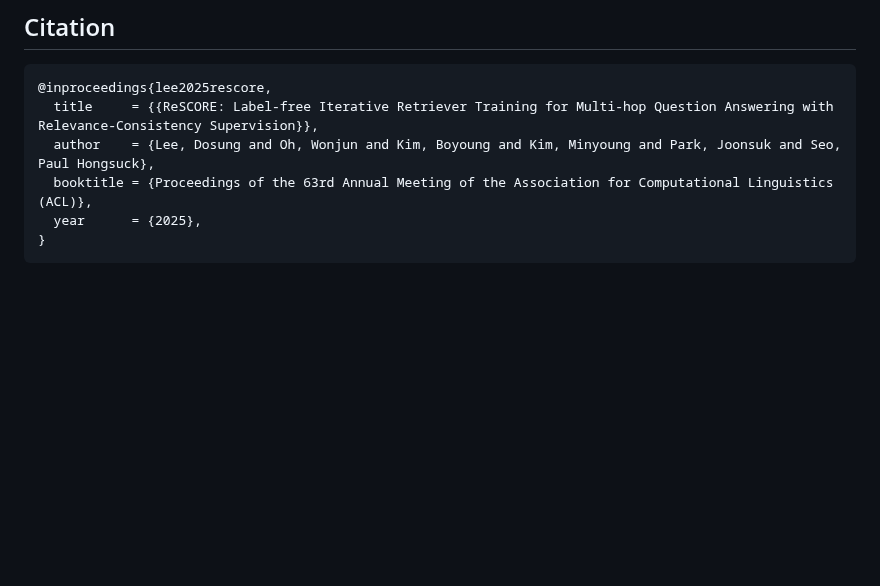
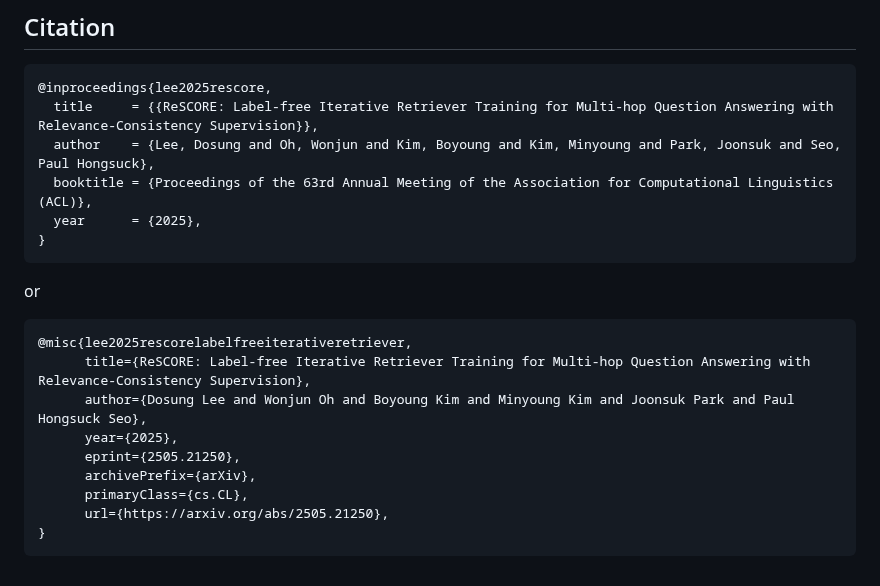
Before and after one commit to leeds1219/ReSCORE, a Markdown page: README.md, the part around the change. GitHub-like rendering; blank space fills up the shorter version.

````diff
--- a/README.md
+++ b/README.md
@@ -116,3 +116,15 @@ Funded by the Korea government (**MSIT**, **MOE**, and **MSCT**).
   year      = {2025},
 }
 ```
+or
+```BibTeX
+@misc{lee2025rescorelabelfreeiterativeretriever,
+      title={ReSCORE: Label-free Iterative Retriever Training for Multi-hop Question Answering with Relevance-Consistency Supervision},
+      author={Dosung Lee and Wonjun Oh and Boyoung Kim and Minyoung Kim and Joonsuk Park and Paul Hongsuck Seo},
+      year={2025},
+      eprint={2505.21250},
+      archivePrefix={arXiv},
+      primaryClass={cs.CL},
+      url={https://arxiv.org/abs/2505.21250},
+}
+```
````
